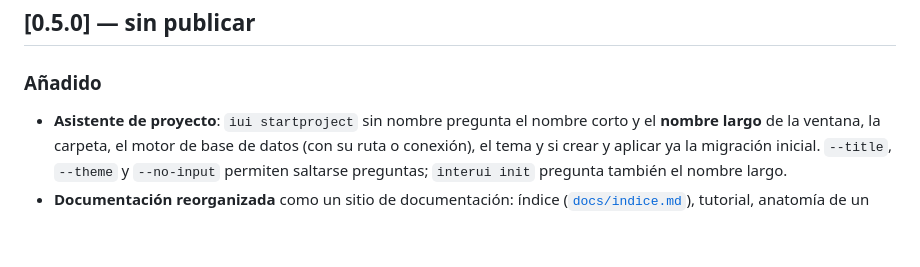
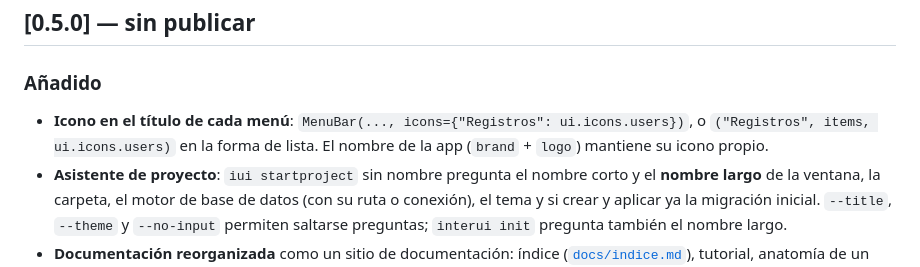
Before and after one commit to jurdin32/interUI, a Markdown page: CHANGELOG.md, the part around the change. Drawn GitHub-style; blank space fills up the shorter version.

Commit message:
CHANGELOG: icono en el título de los menús

```diff
--- a/CHANGELOG.md
+++ b/CHANGELOG.md
@@ -8,6 +8,9 @@ etiqueta como `vX.Y.Z`.
 
 ### Añadido
 
+- **Icono en el título de cada menú**: `MenuBar(..., icons={"Registros":
+  ui.icons.users})`, o `("Registros", items, ui.icons.users)` en la forma de
+  lista. El nombre de la app (`brand` + `logo`) mantiene su icono propio.
 - **Asistente de proyecto**: `iui startproject` sin nombre pregunta el nombre
   corto y el **nombre largo** de la ventana, la carpeta, el motor de base de
   datos (con su ruta o conexión), el tema y si crear y aplicar ya la migración
```
